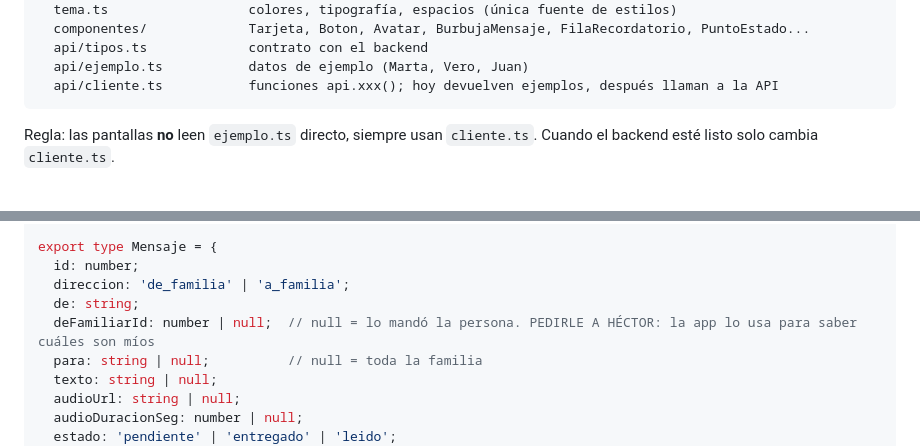
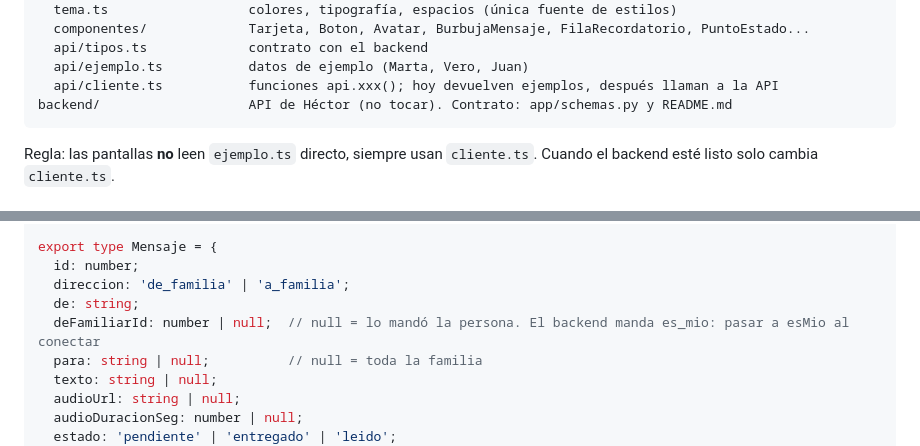
Before and after one commit to Cerino008/Eloy-App, a Markdown page: CLAUDE.md, 2 parts joined by grey strips. Rendered like a GitHub page.

````diff
--- a/CLAUDE.md
+++ b/CLAUDE.md
@@ -35,6 +35,7 @@ src/
   api/tipos.ts             contrato con el backend
   api/ejemplo.ts           datos de ejemplo (Marta, Vero, Juan)
   api/cliente.ts           funciones api.xxx(); hoy devuelven ejemplos, después llaman a la API
+backend/                   API de Héctor (no tocar). Contrato: app/schemas.py y README.md
 ```
 
 Regla: las pantallas **no** leen `ejemplo.ts` directo, siempre usan `cliente.ts`. Cuando el backend esté listo solo cambia `cliente.ts`.
@@ -89,7 +94,7 @@ export type Mensaje = {
   id: number;
   direccion: 'de_familia' | 'a_familia';
   de: string;
-  deFamiliarId: number | null;  // null = lo mandó la persona. PEDIRLE A HÉCTOR: la app lo usa para saber cuáles son míos
+  deFamiliarId: number | null;  // null = lo mandó la persona. El backend manda es_mio: pasar a esMio al conectar
   para: string | null;          // null = toda la familia
   texto: string | null;
   audioUrl: string | null;
````
Also changed, not shown: other parts of CLAUDE.md (+20 -10 lines).
